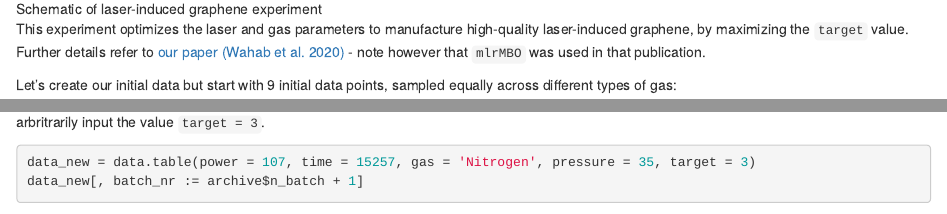
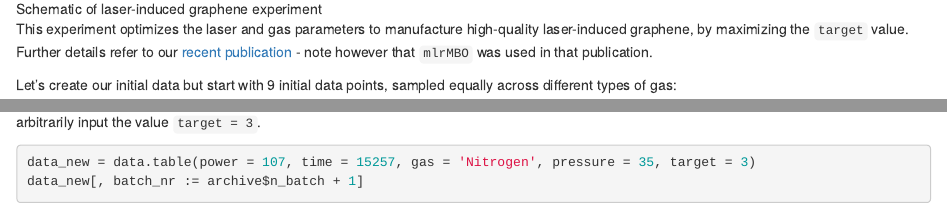
Before and after one commit to hududed/demo-mbo, an R Markdown document (mlr3mbo-human-in-the-loop.Rmd): the page in a window 1100 px wide, from 1260 px down, and a second part further down, joined at a grey line. Rendered offline with R 4.5, knitr and Pandoc, with nearby package versions; some code elsewhere in the file could not run offline.

Commit message:
update citation

````diff
--- a/mlr3mbo-human-in-the-loop.Rmd
+++ b/mlr3mbo-human-in-the-loop.Rmd
@@ -22,7 +22,7 @@ Let's reload our materials science data `GOQ` from <https://github.com/aim-uwyo/
 
 ![Schematic of laser-induced graphene experiment](graphical_abs.png){#fig-resample}
 
-This experiment optimizes the laser and gas parameters to manufacture high-quality laser-induced graphene, by maximizing the `target` value. Further details refer to [our paper (Wahab et al. 2020)](https://www.sciencedirect.com/science/article/pii/S0008622320305285) - note however that `mlrMBO` was used in that publication.
+This experiment optimizes the laser and gas parameters to manufacture high-quality laser-induced graphene, by maximizing the `target` value. Further details refer to our [recent publication](https://ebooks.iospress.nl/volumearticle/60357) - note however that `mlrMBO` was used in that publication.
 
 Let's create our initial data but start with 9 initial data points, sampled equally across different types of gas:
 
@@ -88,7 +88,7 @@ candidate = acq_optimizer$optimize()
 candidate
 ```
 
-This is the next parameters that we should run in our experiment! If we chose to evaluate this point, the `target` can then be updated - here, we arbritrarily input the value `target = 3`.
+This is the next parameters that we should run in our experiment! If we chose to evaluate this point, the `target` can then be updated - here, we arbitrarily input the value `target = 3`.
 
 ```{r}
 data_new = data.table(power = 107, time = 15257, gas = 'Nitrogen', pressure = 35, target = 3)
````
